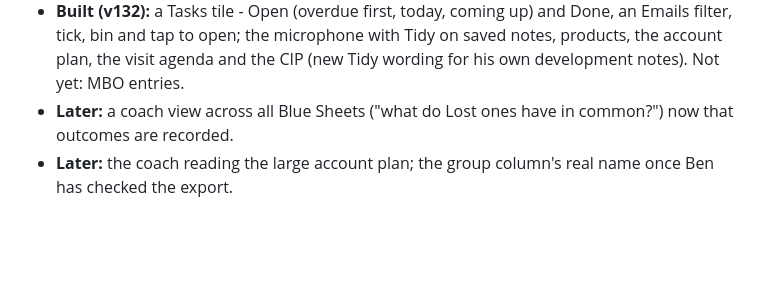
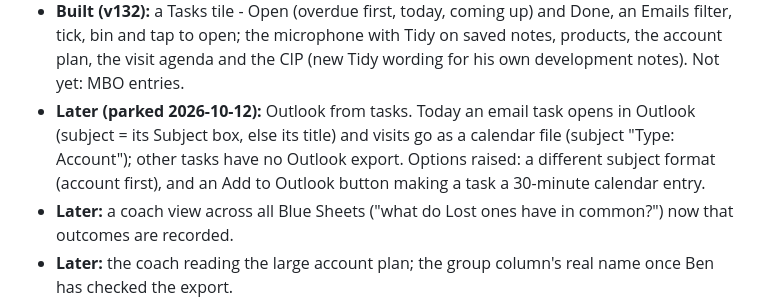
Before and after one commit to benjaminkeithrose-svg/CRM, a Markdown page: IDEAS.md, the part around the change. GitHub-like rendering; blank space fills up the shorter version.

Commit message:
IDEAS: park the Outlook-from-tasks options
Co-Authored-By: Claude Opus 5.5 <noreply@anthropic.com>
Claude-Session: https://claude.ai/code/session_01W6sM4CSk3dEVRw3BuXAq6c

```diff
--- a/IDEAS.md
+++ b/IDEAS.md
@@ -827,6 +827,11 @@ for now. Reviewed a clickable mock first.*
   Done, an Emails filter, tick, bin and tap to open; the microphone with Tidy
   on saved notes, products, the account plan, the visit agenda and the CIP
   (new Tidy wording for his own development notes). Not yet: MBO entries.
+- **Later (parked 2026-10-12):** Outlook from tasks. Today an email task opens
+  in Outlook (subject = its Subject box, else its title) and visits go as a
+  calendar file (subject "Type: Account"); other tasks have no Outlook export.
+  Options raised: a different subject format (account first), and an Add to
+  Outlook button making a task a 30-minute calendar entry.
 - **Later:** a coach view across all Blue Sheets ("what do Lost ones have in
   common?") now that outcomes are recorded.
 - **Later:** the coach reading the large account plan; the group column's
```
